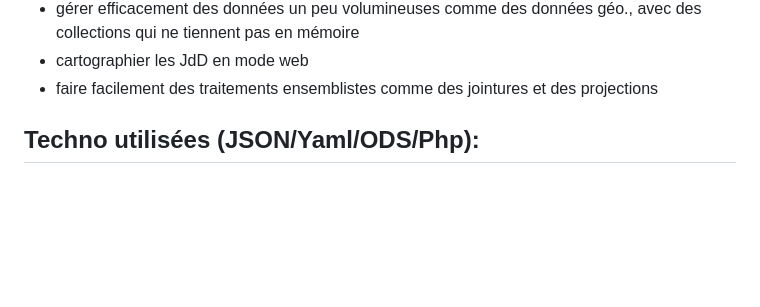
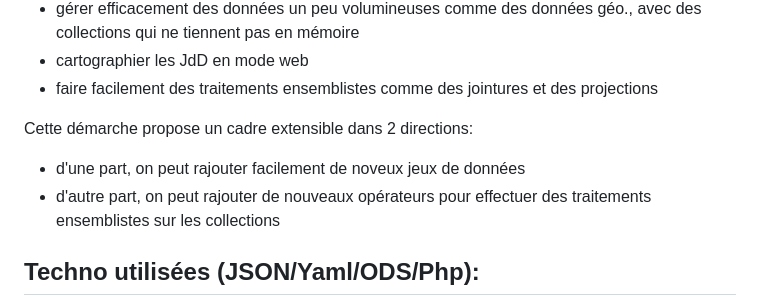
Before and after one commit to benoitdavidfr/ejdd, a Markdown page: README.md, the part around the change. Rendered like a GitHub page; blank space fills up the shorter version.

Commit message:
amélioration README

```diff
--- a/README.md
+++ b/README.md
@@ -11,6 +11,10 @@ Cette démarche répond à 5 besoins:
      en  mémoire
    - cartographier les JdD en mode web
    - faire facilement des traitements ensemblistes comme des jointures et des projections
+
+Cette démarche propose un cadre extensible dans 2 directions:
+  - d'une part, on peut rajouter facilement de noveux jeux de données
+  - d'autre part, on peut rajouter de nouveaux opérateurs pour effectuer des traitements ensemblistes sur les collections
 
 Techno utilisées (JSON/Yaml/ODS/Php):
 -------------------------------------
```
